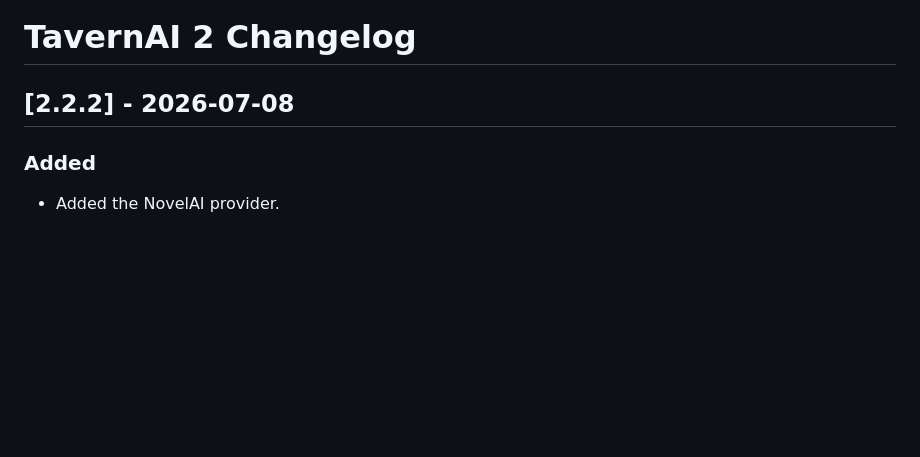
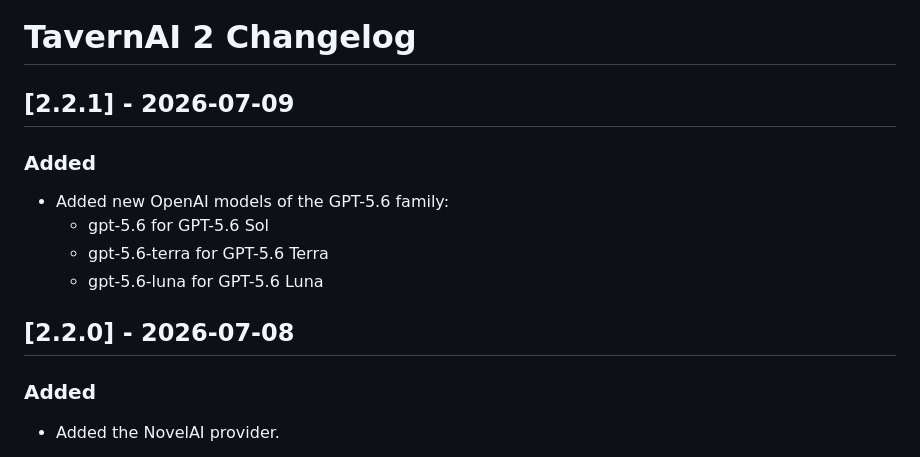
Before and after one commit to TavernAI/TavernAI, a Markdown page: CHANGELOG.md, the part around the change. GitHub-like rendering; blank space fills up the shorter version.

```diff
--- a/CHANGELOG.md
+++ b/CHANGELOG.md
@@ -1,5 +1,13 @@
 # TavernAI 2 Changelog
-## [2.2.2] - 2026-07-08
+## [2.2.1] - 2026-07-09
+
+### Added
+* Added new OpenAI models of the GPT-5.6 family:
+  * gpt-5.6 for GPT-5.6 Sol
+  * gpt-5.6-terra for GPT-5.6 Terra
+  * gpt-5.6-luna for GPT-5.6 Luna
+
+## [2.2.0] - 2026-07-08
 
 ### Added
 * Added the NovelAI provider.
```
